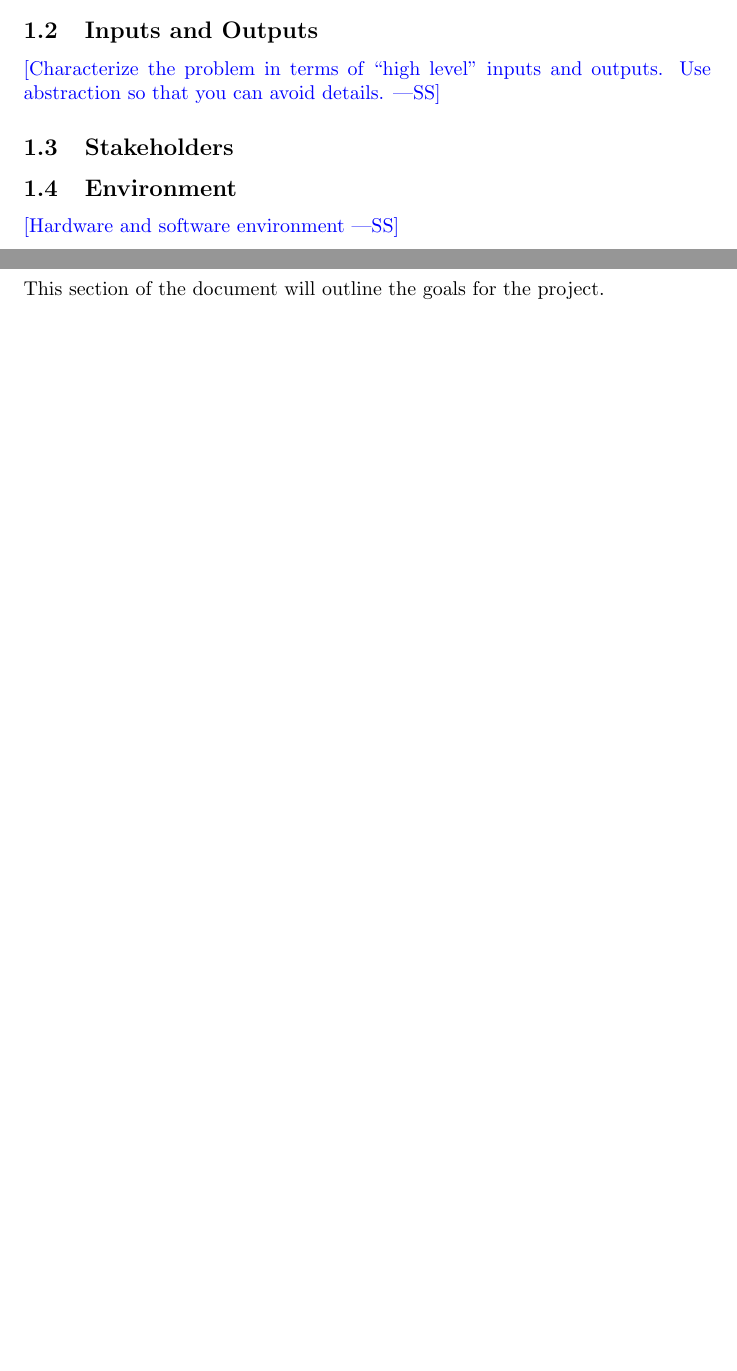
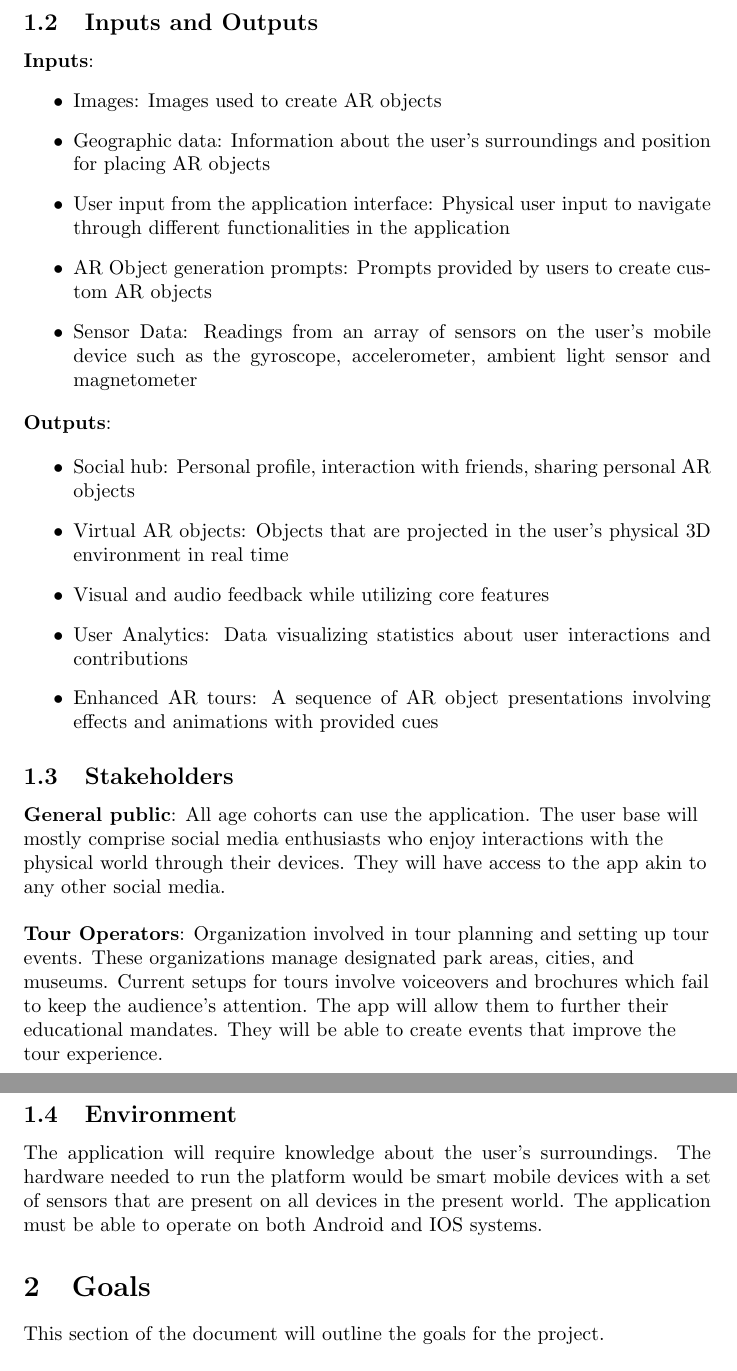
Before and after one commit to russellrd/realm, a LaTeX document (docs/ProblemStatementAndGoals/ProblemStatement.tex): two parts of pages 1 and 2 of 4 before the commit and two parts of pages 2 and 3 of 5 after it, joined at a grey line, cut so that both start at the same text, the shorter picture padded with empty space. Compiled offline with pdfLaTeX.

Commit message:
docs/ProblemStatementAndGoals/ProblemStatement.tex: Added Problem section

```diff
--- a/docs/ProblemStatementAndGoals/ProblemStatement.tex
+++ b/docs/ProblemStatementAndGoals/ProblemStatement.tex
@@ -40,14 +35,37 @@ information.}
 
 \subsection{Inputs and Outputs}
 
-\wss{Characterize the problem in terms of ``high level'' inputs and outputs.
-Use abstraction so that you can avoid details.}
+\textbf{Inputs}:
+\begin{itemize}
+  \item Images: Images used to create AR objects
+  \item Geographic data: Information about the user’s surroundings and position for placing AR objects
+  \item User input from the application interface: Physical user input to navigate through different functionalities in the application
+  \item AR Object generation prompts: Prompts provided by users to create custom AR objects
+  \item Sensor Data: Readings from an array of sensors on the user’s mobile device such as the gyroscope, accelerometer, ambient light sensor and magnetometer
+\end{itemize}
+
+\begin{flushleft}
+\textbf{Outputs}:
+\end{flushleft}
+\begin{itemize}
+  \item Social hub: Personal profile, interaction with friends, sharing personal AR objects
+  \item Virtual AR objects: Objects that are projected in the user’s physical 3D environment in real time
+  \item Visual and audio feedback while utilizing core features
+  \item User Analytics: Data visualizing statistics about user interactions and contributions
+  \item Enhanced AR tours: A sequence of AR object presentations involving effects and animations with provided cues
+\end{itemize}
 
 \subsection{Stakeholders}
 
+\begin{flushleft}
+ \textbf{General public}: All age cohorts can use the application. The user base will mostly comprise social media enthusiasts who enjoy interactions with the physical world through their devices. They will have access to the app akin to any other social media.\linebreak
+
+ \textbf{Tour Operators}: Organization involved in tour planning and setting up tour events. These organizations manage designated park areas, cities, and museums. Current setups for tours involve voiceovers and brochures which fail to keep the audience’s attention. The app will allow them to further their educational mandates. They will be able to create events that improve the tour experience.
+\end{flushleft}
+
 \subsection{Environment}
 
-\wss{Hardware and software environment}
+The application will require knowledge about the user’s surroundings. The hardware needed to run the platform would be smart mobile devices with a set of sensors that are present on all devices in the present world. The application must be able to operate on both Android and IOS systems.
 
 \section{Goals}
 This section of the document will outline the goals for the project.
```
Also changed, not shown: docs/ProblemStatementAndGoals/ProblemStatement.tex (9 more changed lines).
